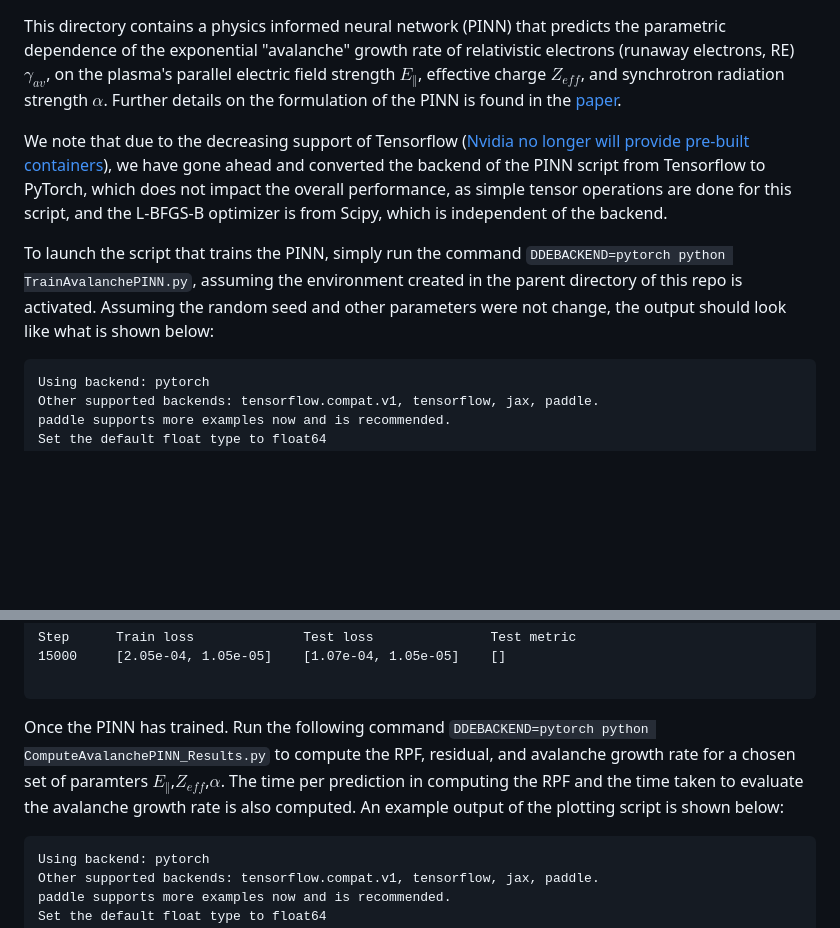
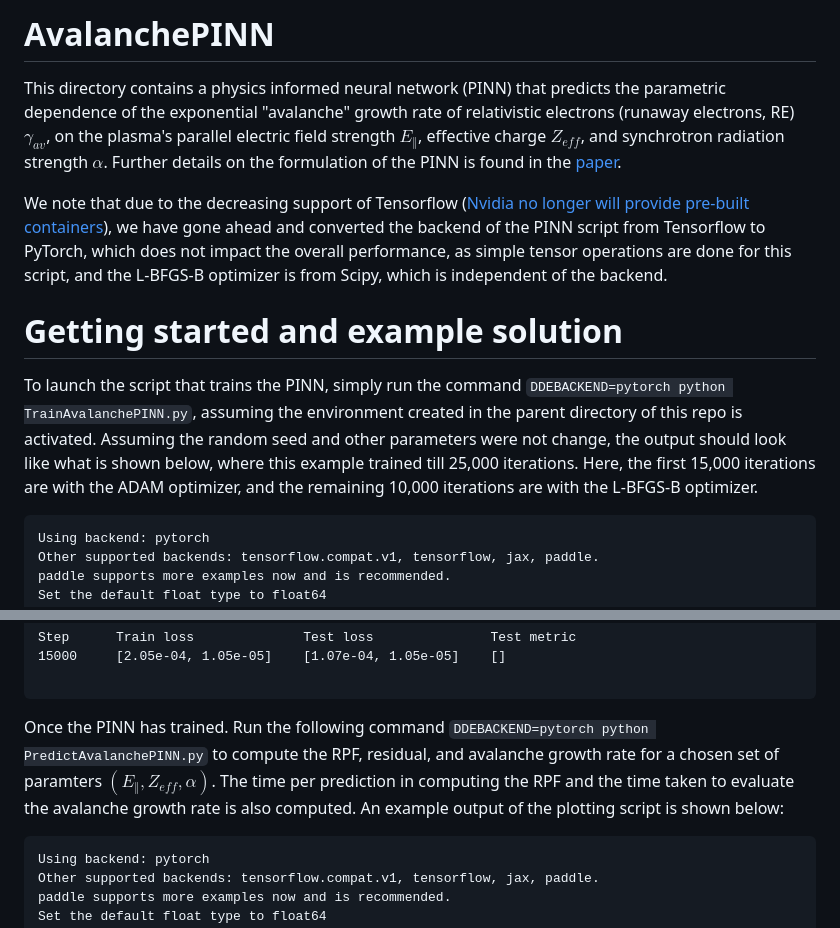
Before and after one commit to cmcdevitt2/RunAwayPINNs, a Markdown page: Surrogates/AvalanchePINN/README.md, 2 parts joined by grey strips. Rendered like a GitHub page; blank space fills up the shorter version.

`````diff
--- a/Surrogates/AvalanchePINN/README.md
+++ b/Surrogates/AvalanchePINN/README.md
@@ -1,8 +1,10 @@
+# AvalanchePINN
 This directory contains a physics informed neural network (PINN) that predicts the parametric dependence of the exponential "avalanche" growth rate of relativistic electrons (runaway electrons, RE) $\gamma_{av}$, on the plasma's parallel electric field strength $E_\Vert$, effective charge $Z_{eff}$, and synchrotron radiation strength $\alpha$. Further details on the formulation of the PINN is found in the [paper](https://doi.org/10.1017/S0022377824000679).
 
 We note that due to the decreasing support of Tensorflow ([Nvidia no longer will provide pre-built containers](https://docs.nvidia.com/deeplearning/frameworks/tensorflow-release-notes/rel-25-02.html)), we have gone ahead and converted the backend of the PINN script from Tensorflow to PyTorch, which does not impact the overall performance, as simple tensor operations are done for this script, and the L-BFGS-B optimizer is from Scipy, which is independent of the backend.
 
-To launch the script that trains the PINN, simply run the command ```DDEBACKEND=pytorch python TrainAvalanchePINN.py```, assuming the environment created in the parent directory of this repo is activated. Assuming the random seed and other parameters were not change, the output should look like what is shown below:
+# Getting started and example solution
+To launch the script that trains the PINN, simply run the command ```DDEBACKEND=pytorch python TrainAvalanchePINN.py```, assuming the environment created in the parent directory of this repo is activated. Assuming the random seed and other parameters were not change, the output should look like what is shown below, where this example trained till 25,000 iterations. Here, the first 15,000 iterations are with the ADAM optimizer, and the remaining 10,000 iterations are with the L-BFGS-B optimizer.
 ````
 Using backend: pytorch
 Other supported backends: tensorflow.compat.v1, tensorflow, jax, paddle.
@@ -55,7 +57,7 @@ Step      Train loss              Test loss               Test metric
 ````
 
 
-Once the PINN has trained. Run the following command ```DDEBACKEND=pytorch python ComputeAvalanchePINN_Results.py``` to compute the RPF, residual, and avalanche growth rate for a chosen set of paramters $E_\Vert$,$Z_{eff}$,$\alpha$. The time per prediction in computing the RPF and the time taken to evaluate the avalanche growth rate is also computed. An example output of the plotting script is shown below:
+Once the PINN has trained. Run the following command ```DDEBACKEND=pytorch python PredictAvalanchePINN.py``` to compute the RPF, residual, and avalanche growth rate for a chosen set of paramters $(E_\Vert,Z_{eff},\alpha)$. The time per prediction in computing the RPF and the time taken to evaluate the avalanche growth rate is also computed. An example output of the plotting script is shown below:
 
 ```
 Using backend: pytorch
`````
